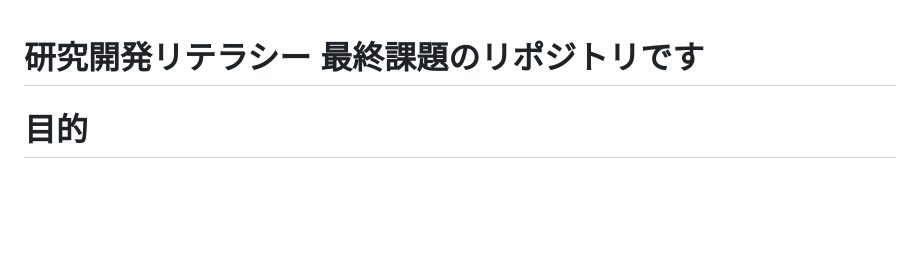
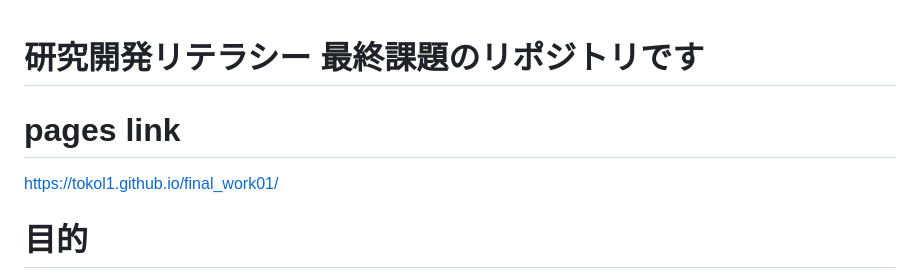
Before and after one commit to Tokol1/final_work01, a Markdown page: README.md, the part around the change. Rendered like a GitHub page; blank space fills up the shorter version.

Commit message:
[update] readme

```diff
--- a/README.md
+++ b/README.md
@@ -1,4 +1,7 @@
 # 研究開発リテラシー 最終課題のリポジトリです
+
+# pages link
+https://tokol1.github.io/final_work01/
 
 # 目的
 原神をみんなに伝える
```
